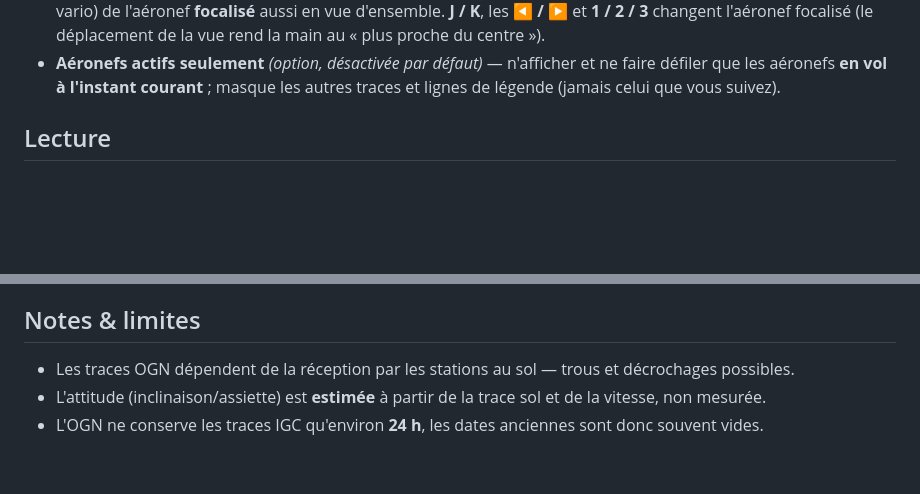
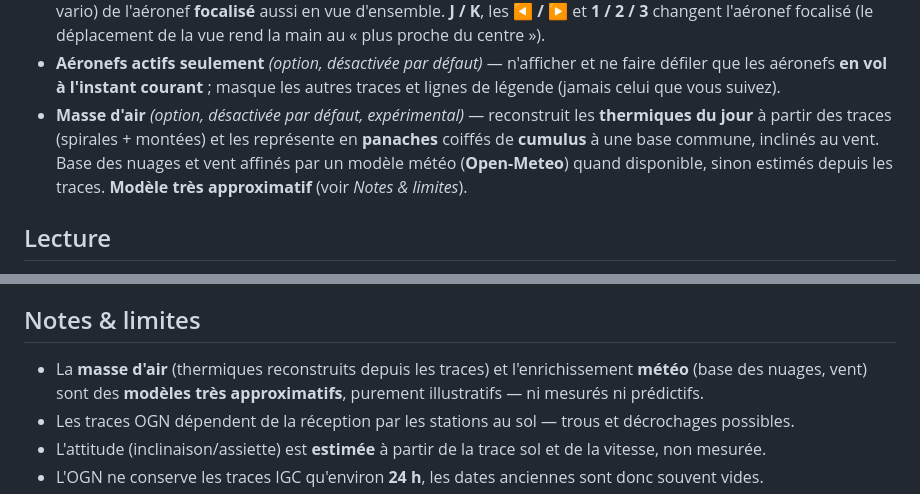
Before and after one commit to s-celles/ogn-3d-viewer, a Markdown page: docs/features.fr.md, 2 parts joined by grey strips. GitHub-like rendering; blank space fills up the shorter version.

```diff
--- a/docs/features.fr.md
+++ b/docs/features.fr.md
@@ -27,6 +27,7 @@ Rejeu 3D des vols de planeurs de l'[Open Glider Network](http://wiki.glidernet.o
 - **Mini-carte 2D** — une carte plate en incrustation (coin haut-droit) avec le fond de carte choisi, la trace et la position de l'aéronef suivi (ou focalisé en vue d'ensemble), pour se repérer ; les autres aéronefs en vol y figurent en points. Activable.
 - **HUD en vue d'ensemble** *(option, désactivée par défaut)* — afficher le bandeau (immat, cap, vitesse, altitude, vario) de l'aéronef **focalisé** aussi en vue d'ensemble. **J / K**, les **◀ / ▶** et **1 / 2 / 3** changent l'aéronef focalisé (le déplacement de la vue rend la main au « plus proche du centre »).
 - **Aéronefs actifs seulement** *(option, désactivée par défaut)* — n'afficher et ne faire défiler que les aéronefs **en vol à l'instant courant** ; masque les autres traces et lignes de légende (jamais celui que vous suivez).
+- **Masse d'air** *(option, désactivée par défaut, expérimental)* — reconstruit les **thermiques du jour** à partir des traces (spirales + montées) et les représente en **panaches** coiffés de **cumulus** à une base commune, inclinés au vent. Base des nuages et vent affinés par un modèle météo (**Open-Meteo**) quand disponible, sinon estimés depuis les traces. **Modèle très approximatif** (voir *Notes & limites*).
 
 ## Lecture
 
@@ -68,6 +69,7 @@ Ajoutez `?dev=1` à l'URL pour un panneau technique : **fil de fer** du relief,
 
 ## Notes & limites
 
+- La **masse d'air** (thermiques reconstruits depuis les traces) et l'enrichissement **météo** (base des nuages, vent) sont des **modèles très approximatifs**, purement illustratifs — ni mesurés ni prédictifs.
 - Les traces OGN dépendent de la réception par les stations au sol — trous et décrochages possibles.
 - L'attitude (inclinaison/assiette) est **estimée** à partir de la trace sol et de la vitesse, non mesurée.
 - L'OGN ne conserve les traces IGC qu'environ **24 h**, les dates anciennes sont donc souvent vides.
```
Also changed, not shown: docs/features.de.md (+2 -0 lines), docs/features.en.md (+2 -0 lines).
